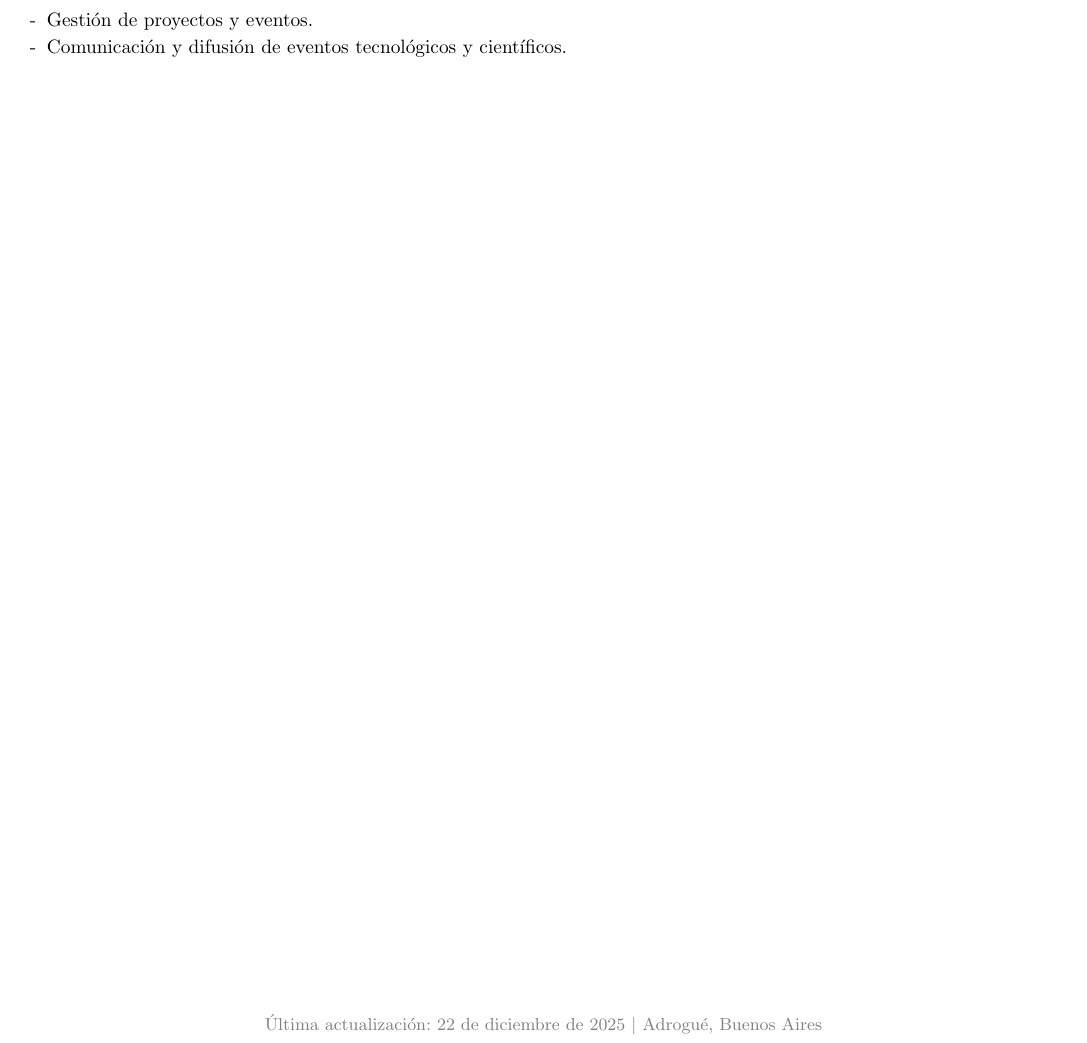
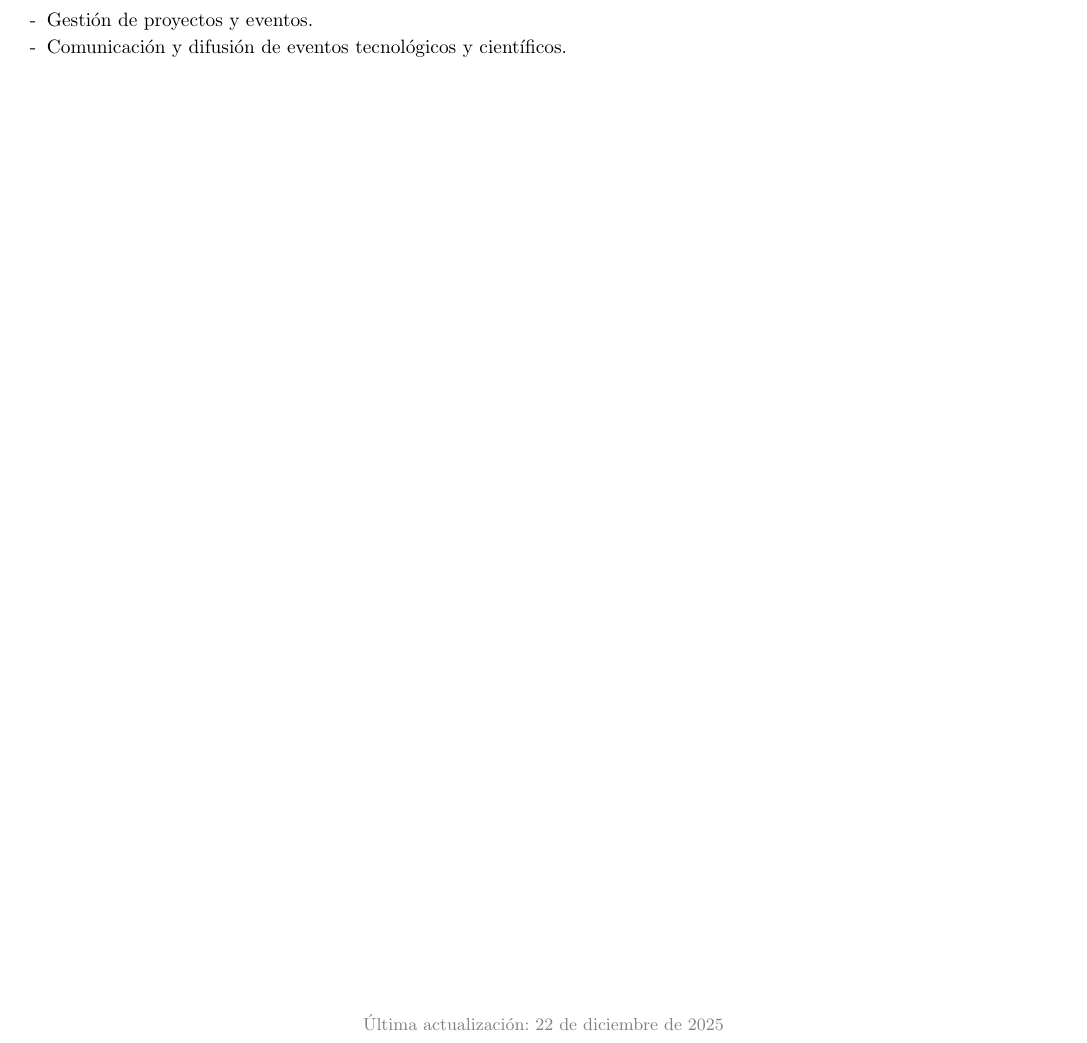
Before and after one commit to vickyguar/curriculum-vitae, a LaTeX CV (cv-academico-esp.tex): part of page 3 of 3, cut so that both start at the same text. Compiled offline with pdfLaTeX.

Commit message:
Otro cambio menor

```diff
--- a/cv-academico-esp.tex
+++ b/cv-academico-esp.tex
@@ -213,7 +213,7 @@
 
 \vfill
 \begin{center}
-    \footnotesize \color{black!50} Última actualización: \today \ $|$ Adrogué, Buenos Aires
+    \footnotesize \color{black!50} Última actualización: \today \
 \end{center}
 
 \end{document}
```
Also changed, not shown: 1 other file.
